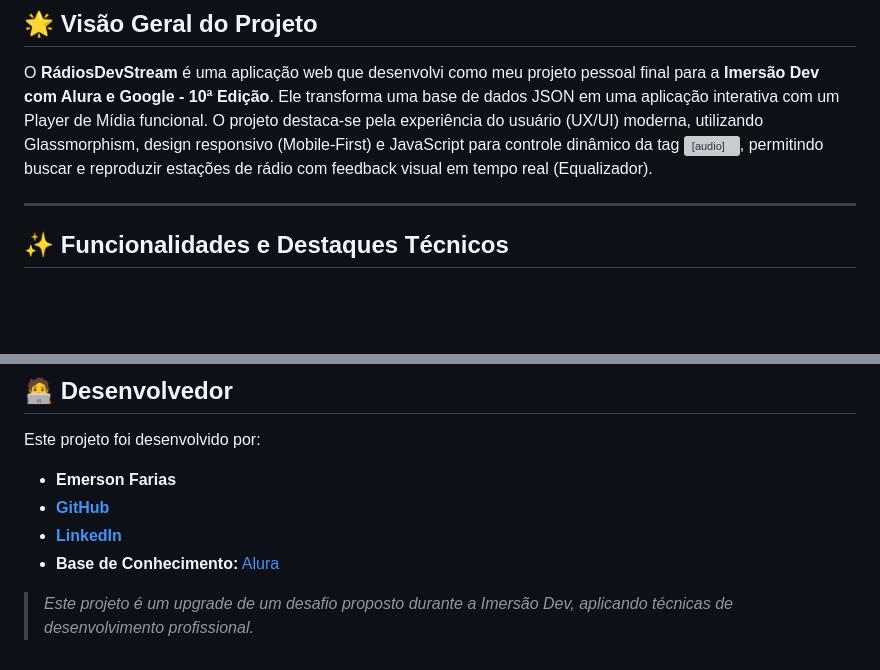
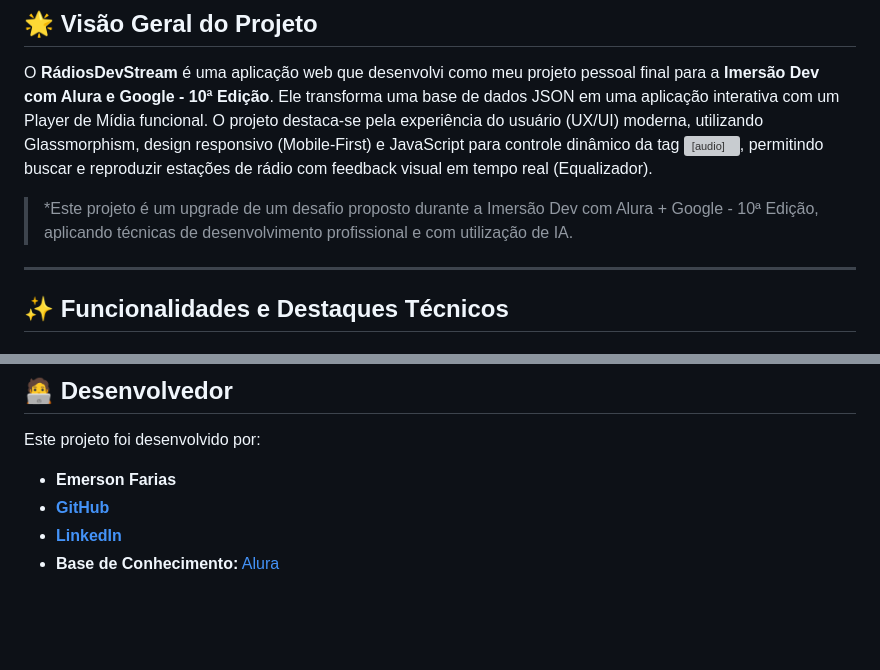
Before and after one commit to emersonfariasmcz/radiosstream, a Markdown page: README.md, 2 parts joined by grey strips. GitHub-like rendering; blank space fills up the shorter version; grey boxes are pictures that could not be loaded.

```diff
--- a/README.md
+++ b/README.md
@@ -3,6 +3,8 @@
 ## 🌟 Visão Geral do Projeto
 
 O **RádiosDevStream** é uma aplicação web que desenvolvi como meu projeto pessoal final para a **Imersão Dev com Alura e Google - 10ª Edição**. Ele transforma uma base de dados JSON em uma aplicação interativa com um Player de Mídia funcional. O projeto destaca-se pela experiência do usuário (UX/UI) moderna, utilizando Glassmorphism, design responsivo (Mobile-First) e JavaScript para controle dinâmico da tag <audio>, permitindo buscar e reproduzir estações de rádio com feedback visual em tempo real (Equalizador).
+
+> *Este projeto é um upgrade de um desafio proposto durante a Imersão Dev com Alura + Google - 10ª Edição, aplicando técnicas de desenvolvimento profissional e com utilização de IA.
 
 ---
 
@@ -57,5 +59,3 @@ Este projeto foi desenvolvido por:
 * **[GitHub](https://github.com/emersonfariasmcz)**
 * **[LinkedIn](https://www.linkedin.com/in/emersonfariasbr/)**
 * **Base de Conhecimento:** [Alura](https://www.alura.com.br/)
-
-> *Este projeto é um upgrade de um desafio proposto durante a Imersão Dev, aplicando técnicas de desenvolvimento profissional.*
```
